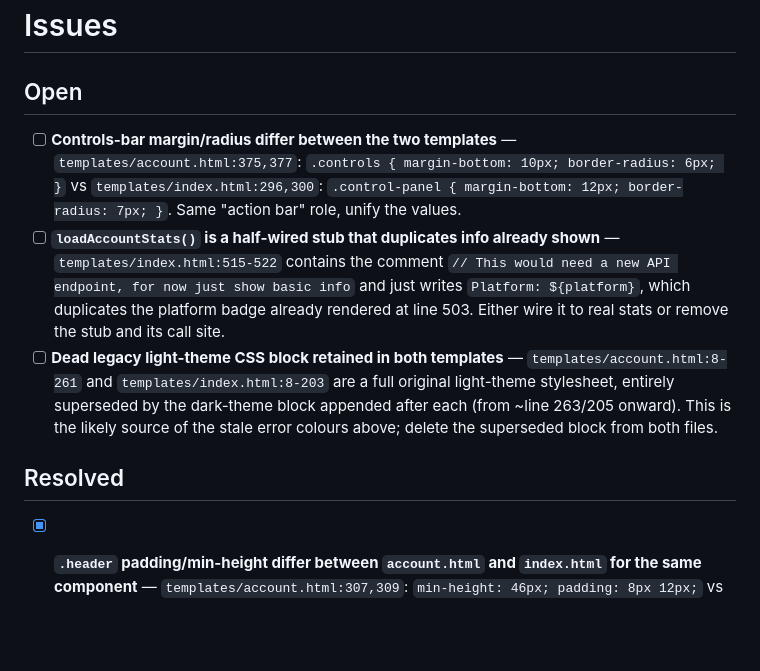
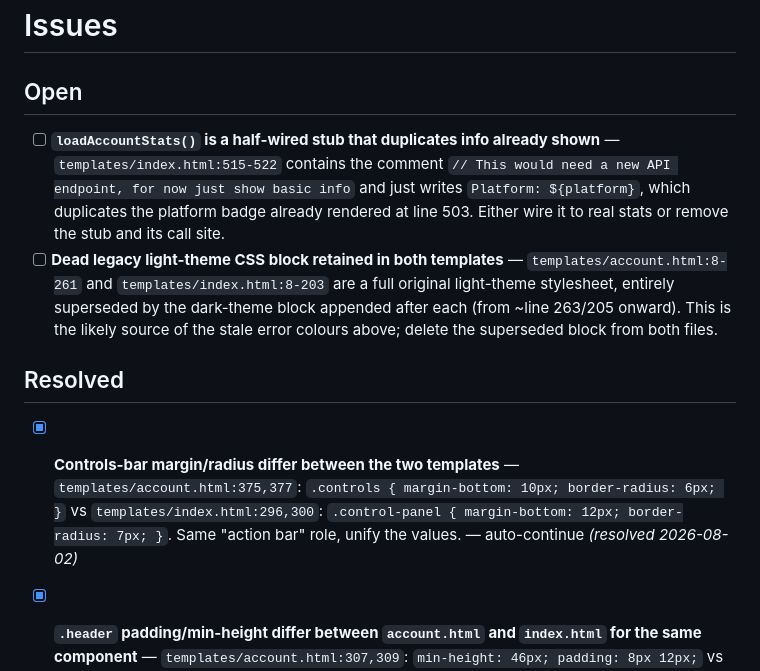
Before and after one commit to StuartJAtkinson/socialMediaArchiver, a Markdown page: ISSUES.md, the part around the change. GitHub-like rendering; blank space fills up the shorter version.

Commit message:
chore(meta): resolve **Controls-bar margin/radius differ between the tw

```diff
--- a/ISSUES.md
+++ b/ISSUES.md
@@ -2,11 +2,11 @@
 
 ## Open
 
-- [ ] **Controls-bar margin/radius differ between the two templates** — `templates/account.html:375,377`: `.controls { margin-bottom: 10px; border-radius: 6px; }` vs `templates/index.html:296,300`: `.control-panel { margin-bottom: 12px; border-radius: 7px; }`. Same "action bar" role, unify the values.
 - [ ] **`loadAccountStats()` is a half-wired stub that duplicates info already shown** — `templates/index.html:515-522` contains the comment `// This would need a new API endpoint, for now just show basic info` and just writes `Platform: ${platform}`, which duplicates the platform badge already rendered at line 503. Either wire it to real stats or remove the stub and its call site.
 - [ ] **Dead legacy light-theme CSS block retained in both templates** — `templates/account.html:8-261` and `templates/index.html:8-203` are a full original light-theme stylesheet, entirely superseded by the dark-theme block appended after each (from ~line 263/205 onward). This is the likely source of the stale error colours above; delete the superseded block from both files.
 
 ## Resolved
+- [x] **Controls-bar margin/radius differ between the two templates** — `templates/account.html:375,377`: `.controls { margin-bottom: 10px; border-radius: 6px; }` vs `templates/index.html:296,300`: `.control-panel { margin-bottom: 12px; border-radius: 7px; }`. Same "action bar" role, unify the values. — auto-continue *(resolved 2026-08-02)*
 - [x] **`.header` padding/min-height differ between `account.html` and `index.html` for the same component** — `templates/account.html:307,309`: `min-height: 46px; padding: 8px 12px;` vs `templates/index.html:240-241`: `min-height: 48px; padding: 8px 14px;`. Same page-header bar, unify the values. — auto-continue *(resolved 2026-08-02)*
 - [x] **`templates/index.html` error status uses stale light-theme colours against a dark UI** — `startArchiving()`'s catch block (`templates/index.html:551-552`) hardcodes `status.style.background = '#f8d7da'; status.style.color = '#721c24';`, the old light-theme error palette. The rest of the app has moved to a dark theme with `.error` styled via dark tokens (`templates/account.html:446-450`: `rgba(127,29,29,.25)` / `#fca5a5`). `index.html` has no dark-theme error/status class at all, so this fallback path renders a light pink/maroon box against the dark UI. Replace with the same dark-theme error styling `account.html` uses. — auto-continue *(resolved 2026-08-01)*
 
```
